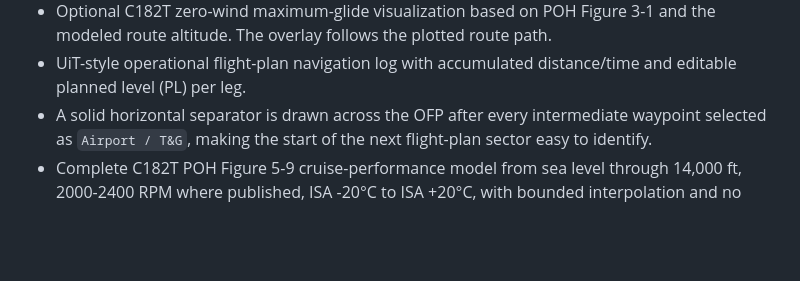
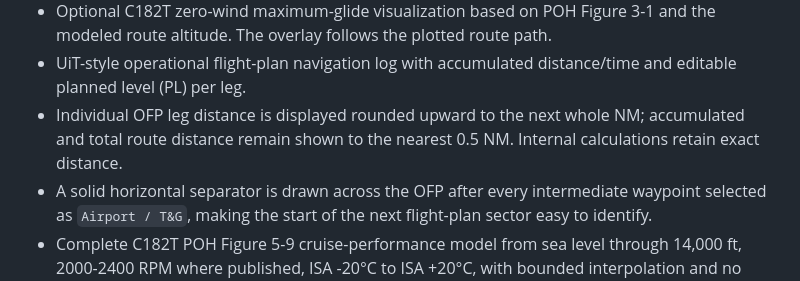
Before and after one commit to TheHVL/flightplanner, a Markdown page: README.md, the part around the change. Rendered like a GitHub page; blank space fills up the shorter version.

Commit message:
Document whole-NM leg-distance rounding

```diff
--- a/README.md
+++ b/README.md
@@ -22,6 +22,7 @@ Browser-based VFR flight planning for Norwegian flight training, with the Cessna
 - Manual MSA entry for every OFP leg, with a warning when PL is below the entered MSA.
 - Optional C182T zero-wind maximum-glide visualization based on POH Figure 3-1 and the modeled route altitude. The overlay follows the plotted route path.
 - UiT-style operational flight-plan navigation log with accumulated distance/time and editable planned level (PL) per leg.
+- Individual OFP leg distance is displayed rounded upward to the next whole NM; accumulated and total route distance remain shown to the nearest 0.5 NM. Internal calculations retain exact distance.
 - A solid horizontal separator is drawn across the OFP after every intermediate waypoint selected as `Airport / T&G`, making the start of the next flight-plan sector easy to identify.
 - Complete C182T POH Figure 5-9 cruise-performance model from sea level through 14,000 ft, 2000-2400 RPM where published, ISA -20°C to ISA +20°C, with bounded interpolation and no extrapolation.
 - C182T POH Figure 5-8 climb-performance model with selectable Normal Climb 90 KIAS and Maximum Rate of Climb profiles.
```
